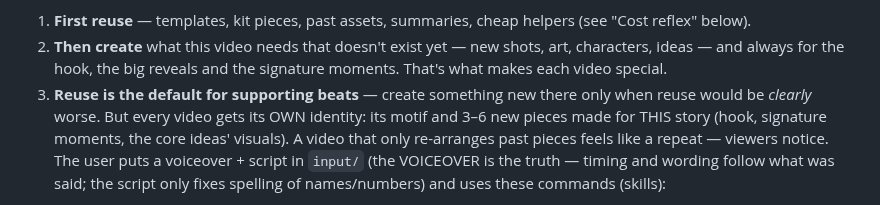
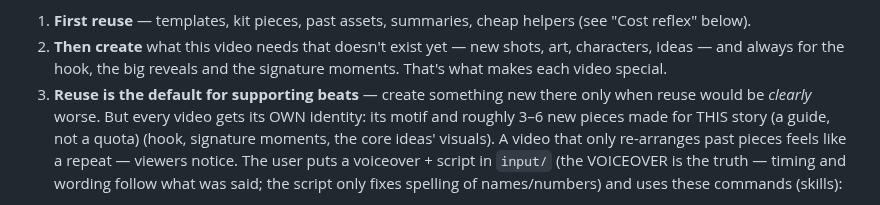
Before and after one commit to AmrKha1/binly-studio, a Markdown page: CLAUDE.md, the part around the change. Rendered like a GitHub page.

Commit message:
New pieces per video: roughly 3-6, a guide not a quota
Co-Authored-By: Claude Opus 5.5 <noreply@anthropic.com>

```diff
--- a/CLAUDE.md
+++ b/CLAUDE.md
@@ -7,7 +7,7 @@ every decision serves a viewer who should not want to stop watching (docs/RETENT
 2. **Then create** what this video needs that doesn't exist yet — new shots, art, characters, ideas — and always for the
    hook, the big reveals and the signature moments. That's what makes each video special.
 3. **Reuse is the default for supporting beats** — create something new there only when reuse would be *clearly* worse.
-   But every video gets its OWN identity: its motif and 3–6 new pieces made for THIS story (hook, signature moments,
+   But every video gets its OWN identity: its motif and roughly 3–6 new pieces made for THIS story (a guide, not a quota) (hook, signature moments,
    the core ideas' visuals). A video that only re-arranges past pieces feels like a repeat — viewers notice.
 The user puts a voiceover + script in `input/` (the VOICEOVER is the truth — timing and wording follow what was said;
 the script only fixes spelling of names/numbers) and uses these commands (skills):
```
Also changed, not shown: 1 other file.
